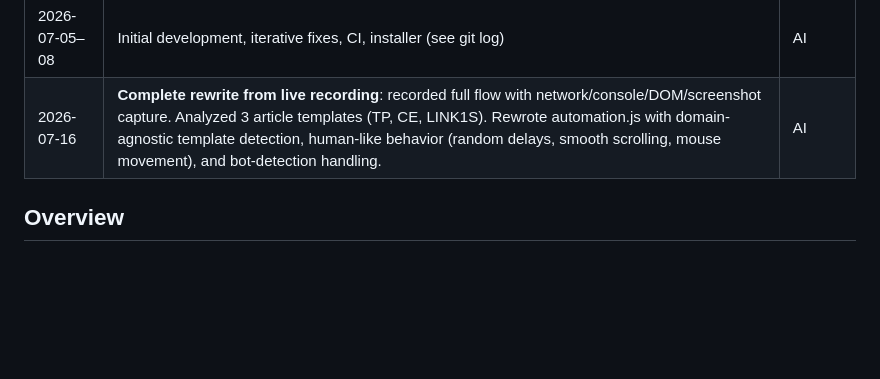
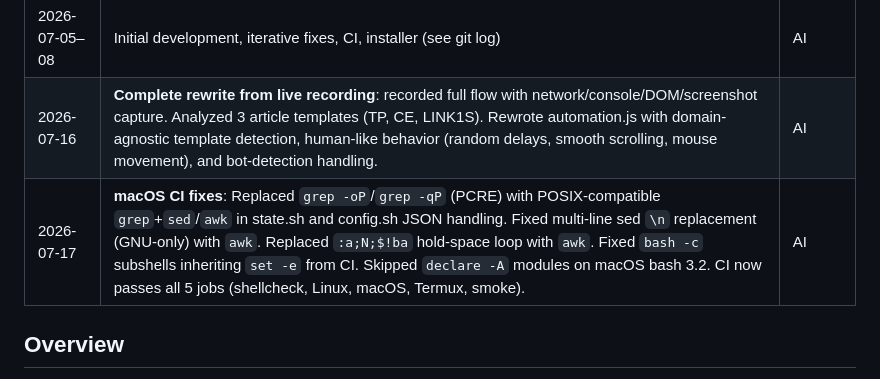
Before and after one commit to adittaya/workflow-vplink, a Markdown page: AGENTS.md, the part around the change. GitHub-like rendering; blank space fills up the shorter version.

Commit message:
docs: update AGENTS.md with macOS CI fix details

```diff
--- a/AGENTS.md
+++ b/AGENTS.md
@@ -7,6 +7,7 @@
 |------|--------|--------|
 | 2026-07-05–08 | Initial development, iterative fixes, CI, installer (see git log) | AI |
 | 2026-07-16 | **Complete rewrite from live recording**: recorded full flow with network/console/DOM/screenshot capture. Analyzed 3 article templates (TP, CE, LINK1S). Rewrote automation.js with domain-agnostic template detection, human-like behavior (random delays, smooth scrolling, mouse movement), and bot-detection handling. | AI |
+| 2026-07-17 | **macOS CI fixes**: Replaced `grep -oP`/`grep -qP` (PCRE) with POSIX-compatible `grep`+`sed`/`awk` in state.sh and config.sh JSON handling. Fixed multi-line sed `\n` replacement (GNU-only) with `awk`. Replaced `:a;N;$!ba` hold-space loop with `awk`. Fixed `bash -c` subshells inheriting `set -e` from CI. Skipped `declare -A` modules on macOS bash 3.2. CI now passes all 5 jobs (shellcheck, Linux, macOS, Termux, smoke). | AI |
 
 ## Overview
 Automated vplink.in URL funnel: navigate auto-redirects, handle article pages (any domain), click "Get Link" on vplink.in, and capture the final destination URL.
```
